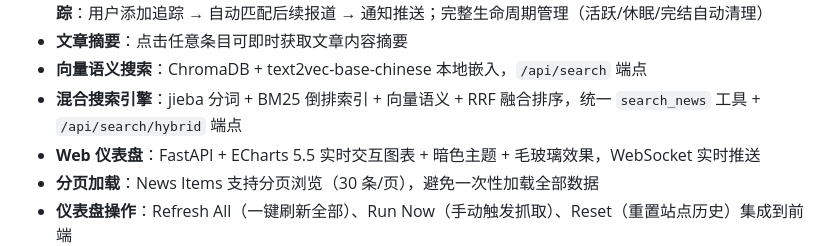
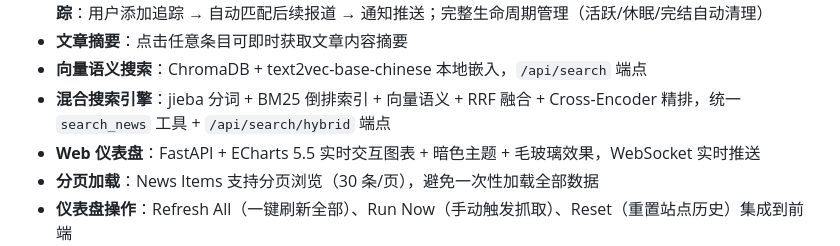
Before and after one commit to XiaoShen1225/news-Agent-monitor, a Markdown page: README.md, the part around the change. Rendered like a GitHub page.

Commit message:
docs: 更新 README — 混合搜索引擎加入 Cross-Encoder 精排说明
Co-Authored-By: Claude Opus 4.7 <noreply@anthropic.com>

```diff
--- a/README.md
+++ b/README.md
@@ -17,7 +17,7 @@
 - **故事追踪**：用户添加追踪 → 自动匹配后续报道 → 通知推送；完整生命周期管理（活跃/休眠/完结自动清理）
 - **文章摘要**：点击任意条目可即时获取文章内容摘要
 - **向量语义搜索**：ChromaDB + text2vec-base-chinese 本地嵌入，`/api/search` 端点
-- **混合搜索引擎**：jieba 分词 + BM25 倒排索引 + 向量语义 + RRF 融合排序，统一 `search_news` 工具 + `/api/search/hybrid` 端点
+- **混合搜索引擎**：jieba 分词 + BM25 倒排索引 + 向量语义 + RRF 融合 + Cross-Encoder 精排，统一 `search_news` 工具 + `/api/search/hybrid` 端点
 - **Web 仪表盘**：FastAPI + ECharts 5.5 实时交互图表 + 暗色主题 + 毛玻璃效果，WebSocket 实时推送
 - **分页加载**：News Items 支持分页浏览（30 条/页），避免一次性加载全部数据
 - **仪表盘操作**：Refresh All（一键刷新全部）、Run Now（手动触发抓取）、Reset（重置站点历史）集成到前端
```
